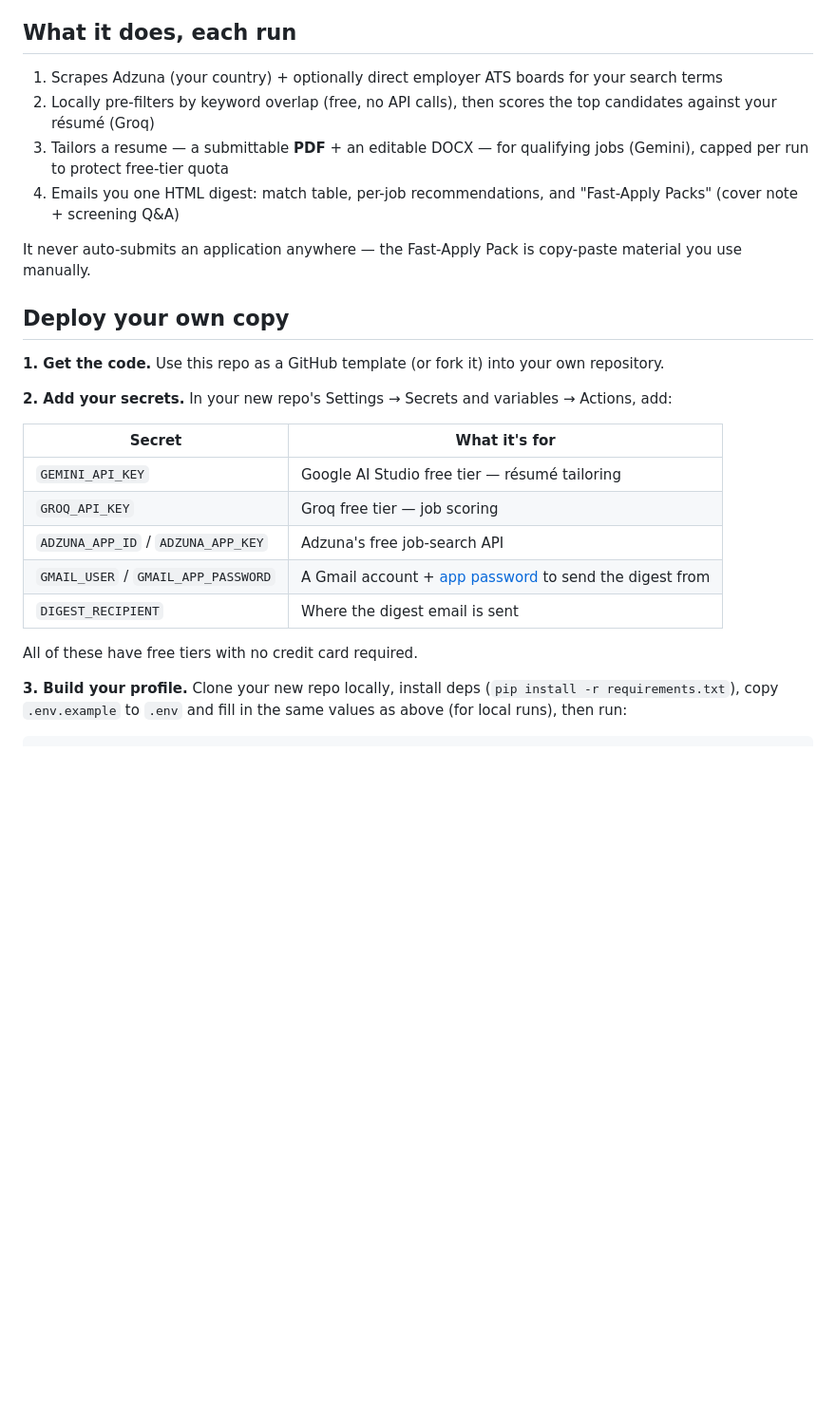
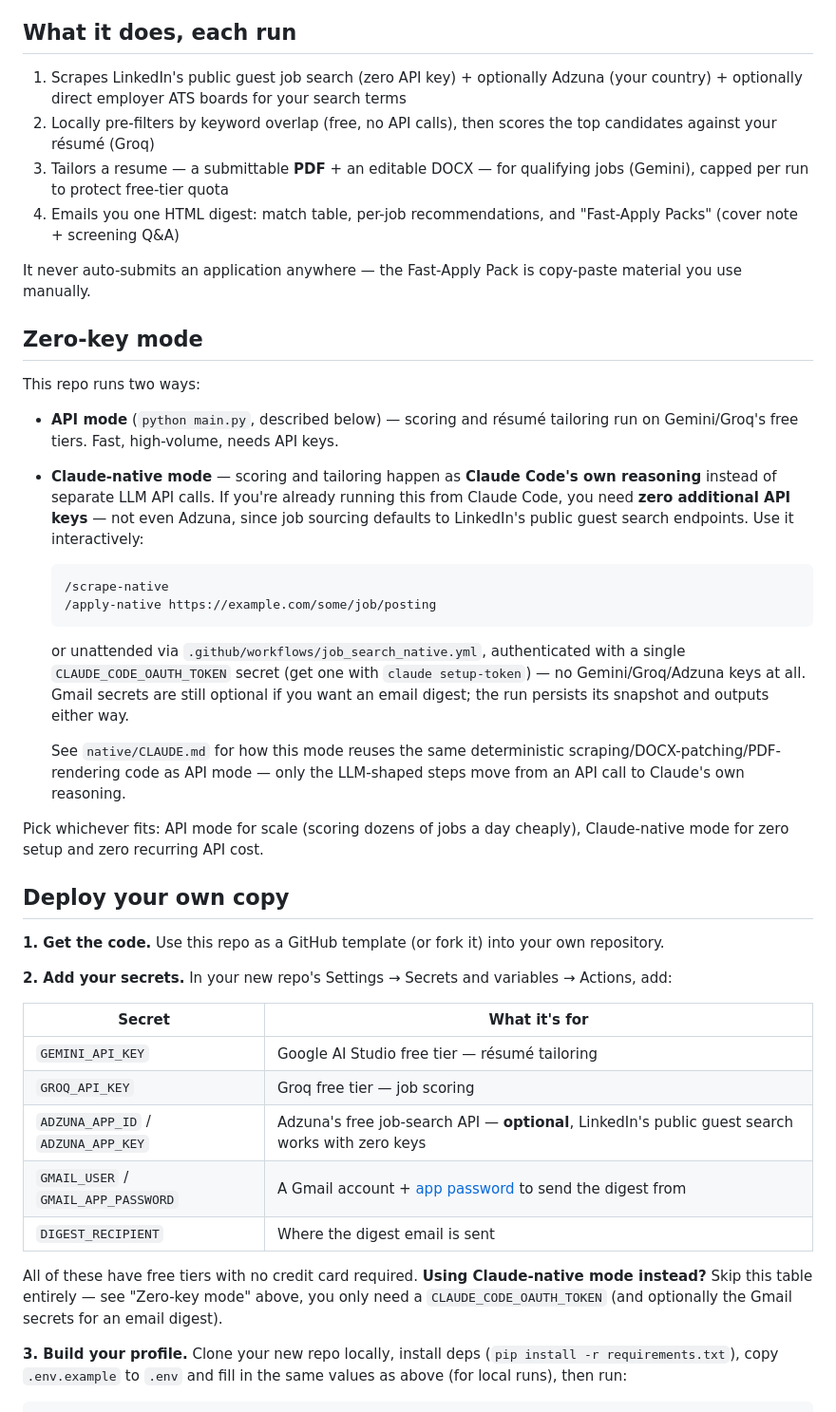
Before and after one commit to neerajdotcom/ai-job-search4all, a Markdown page: README.md, the part around one of its changes. Shown at 95% size. Rendered like a GitHub page; blank space fills up the shorter version.

Commit message:
Document Claude-native mode + attribution (Phase 5, final)
README: new "Zero-key mode" section explaining the two execution modes,
updated secrets table (Adzuna now optional), Optional Sources section
(ENABLE_LINKEDIN_SCRAPE), Commands section (/scrape-native, /apply-native),
and an Acknowledgements section crediting MadsLorentzen/ai-job-search (MIT)
and, via it, mikkelkrogsholm/skills for the LinkedIn guest-endpoint
technique.

Completes the Claude-native mode plan: zero-key LinkedIn scraper (Phase 1),
native/ CLI (Phase 2), skills/commands (Phase 3), headless GHA workflow
(Phase 4), docs (Phase 5).

````diff
--- a/README.md
+++ b/README.md
@@ -11,13 +11,44 @@ terms, scoring rubric, résumé file — lives in one file you generate from
 your own résumé. There is no hardcoded candidate anywhere in the code.
 
 ## What it does, each run
-1. Scrapes Adzuna (your country) + optionally direct employer ATS boards for your search terms
+1. Scrapes LinkedIn's public guest job search (zero API key) + optionally Adzuna (your country) + optionally direct employer ATS boards for your search terms
 2. Locally pre-filters by keyword overlap (free, no API calls), then scores the top candidates against your résumé (Groq)
 3. Tailors a resume — a submittable **PDF** + an editable DOCX — for qualifying jobs (Gemini), capped per run to protect free-tier quota
 4. Emails you one HTML digest: match table, per-job recommendations, and "Fast-Apply Packs" (cover note + screening Q&A)
 
 It never auto-submits an application anywhere — the Fast-Apply Pack is
 copy-paste material you use manually.
+
+## Zero-key mode
+
+This repo runs two ways:
+
+- **API mode** (`python main.py`, described below) — scoring and résumé
+  tailoring run on Gemini/Groq's free tiers. Fast, high-volume, needs API
+  keys.
+- **Claude-native mode** — scoring and tailoring happen as **Claude Code's
+  own reasoning** instead of separate LLM API calls. If you're already
+  running this from Claude Code, you need **zero additional API keys** —
+  not even Adzuna, since job sourcing defaults to LinkedIn's public guest
+  search endpoints. Use it interactively:
+
+  ```
+  /scrape-native
+  /apply-native https://example.com/some/job/posting
+  ```
+
+  or unattended via `.github/workflows/job_search_native.yml`, authenticated
+  with a single `CLAUDE_CODE_OAUTH_TOKEN` secret (get one with
+  `claude setup-token`) — no Gemini/Groq/Adzuna keys at all. Gmail secrets
+  are still optional if you want an email digest; the run persists its
+  snapshot and outputs either way.
+
+  See `native/CLAUDE.md` for how this mode reuses the same deterministic
+  scraping/DOCX-patching/PDF-rendering code as API mode — only the
+  LLM-shaped steps move from an API call to Claude's own reasoning.
+
+Pick whichever fits: API mode for scale (scoring dozens of jobs a day
+cheaply), Claude-native mode for zero setup and zero recurring API cost.
 
 ## Deploy your own copy
 
@@ -31,11 +62,14 @@ variables → Actions, add:
 |---|---|
 | `GEMINI_API_KEY` | Google AI Studio free tier — résumé tailoring |
 | `GROQ_API_KEY` | Groq free tier — job scoring |
-| `ADZUNA_APP_ID` / `ADZUNA_APP_KEY` | Adzuna's free job-search API |
+| `ADZUNA_APP_ID` / `ADZUNA_APP_KEY` | Adzuna's free job-search API — **optional**, LinkedIn's public guest search works with zero keys |
 | `GMAIL_USER` / `GMAIL_APP_PASSWORD` | A Gmail account + [app password](https://myaccount.google.com/apppasswords) to send the digest from |
 | `DIGEST_RECIPIENT` | Where the digest email is sent |
 
-All of these have free tiers with no credit card required.
+All of these have free tiers with no credit card required. **Using
+Claude-native mode instead?** Skip this table entirely — see "Zero-key mode"
+above, you only need a `CLAUDE_CODE_OAUTH_TOKEN` (and optionally the Gmail
+secrets for an email digest).
 
 **3. Build your profile.** Clone your new repo locally, install deps
 (`pip install -r requirements.txt`), copy `.env.example` to `.env` and fill
````
Also changed, not shown: other parts of README.md (+21 -2 lines).
